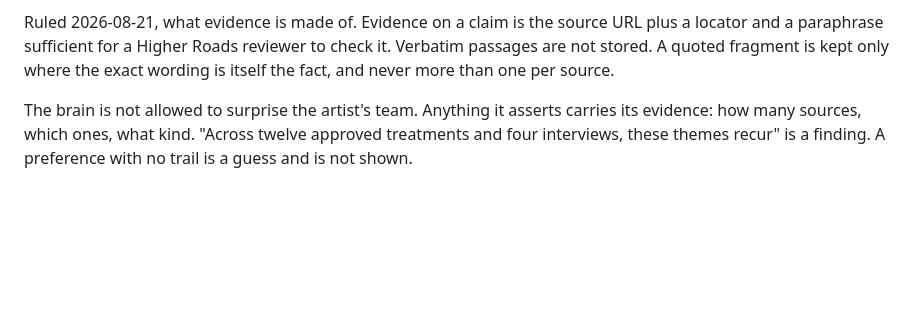
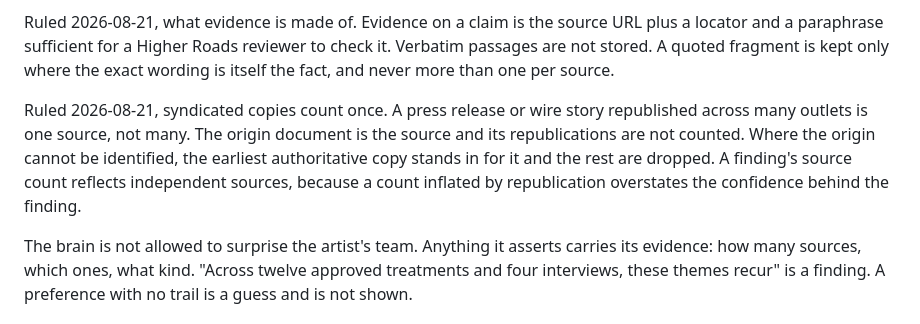
Before and after one commit to grey-highroads/meridian, a Markdown page: docs/meridian-thesis-and-architecture.md, the part around the change. GitHub-like rendering; blank space fills up the shorter version.

Commit message:
docs: record the syndication ruling in the thesis
Syndicated copies count once. A press release republished across outlets is one source, not many, and a finding's source count reflects independent sources only.

Raised by the first artist intake. A single label release came back in eight near identical copies across radio station sites in one search, one of which misspelled a credit. Counting those as eight sources would have made the weakest kind of evidence look like the strongest.

Placed in the thesis rather than the script spec because the intake ruling already has findings carry the count and tiers of sources behind them. A count inflated by republication changes what the brain asserts and how confident it appears, so this decides content, not method.

Thesis plus 2 lines. Single commit, no trigger.

```diff
--- a/docs/meridian-thesis-and-architecture.md
+++ b/docs/meridian-thesis-and-architecture.md
@@ -47,6 +47,8 @@ Ruled 2026-08-21, what intake builds and from where. The brain is the public bra
 Ruled 2026-08-21, reference works as index. Reference works that aggregate other sources, Wikipedia among them, are not sources and are not admitted to the tier list. They are read as an index, to find the primary sources they cite. No claim may rest on an aggregator as its only evidence.
 
 Ruled 2026-08-21, what evidence is made of. Evidence on a claim is the source URL plus a locator and a paraphrase sufficient for a Higher Roads reviewer to check it. Verbatim passages are not stored. A quoted fragment is kept only where the exact wording is itself the fact, and never more than one per source.
+
+Ruled 2026-08-21, syndicated copies count once. A press release or wire story republished across many outlets is one source, not many. The origin document is the source and its republications are not counted. Where the origin cannot be identified, the earliest authoritative copy stands in for it and the rest are dropped. A finding's source count reflects independent sources, because a count inflated by republication overstates the confidence behind the finding.
 
 The brain is not allowed to surprise the artist's team. Anything it asserts carries its evidence: how many sources, which ones, what kind. "Across twelve approved treatments and four interviews, these themes recur" is a finding. A preference with no trail is a guess and is not shown.
 
```
